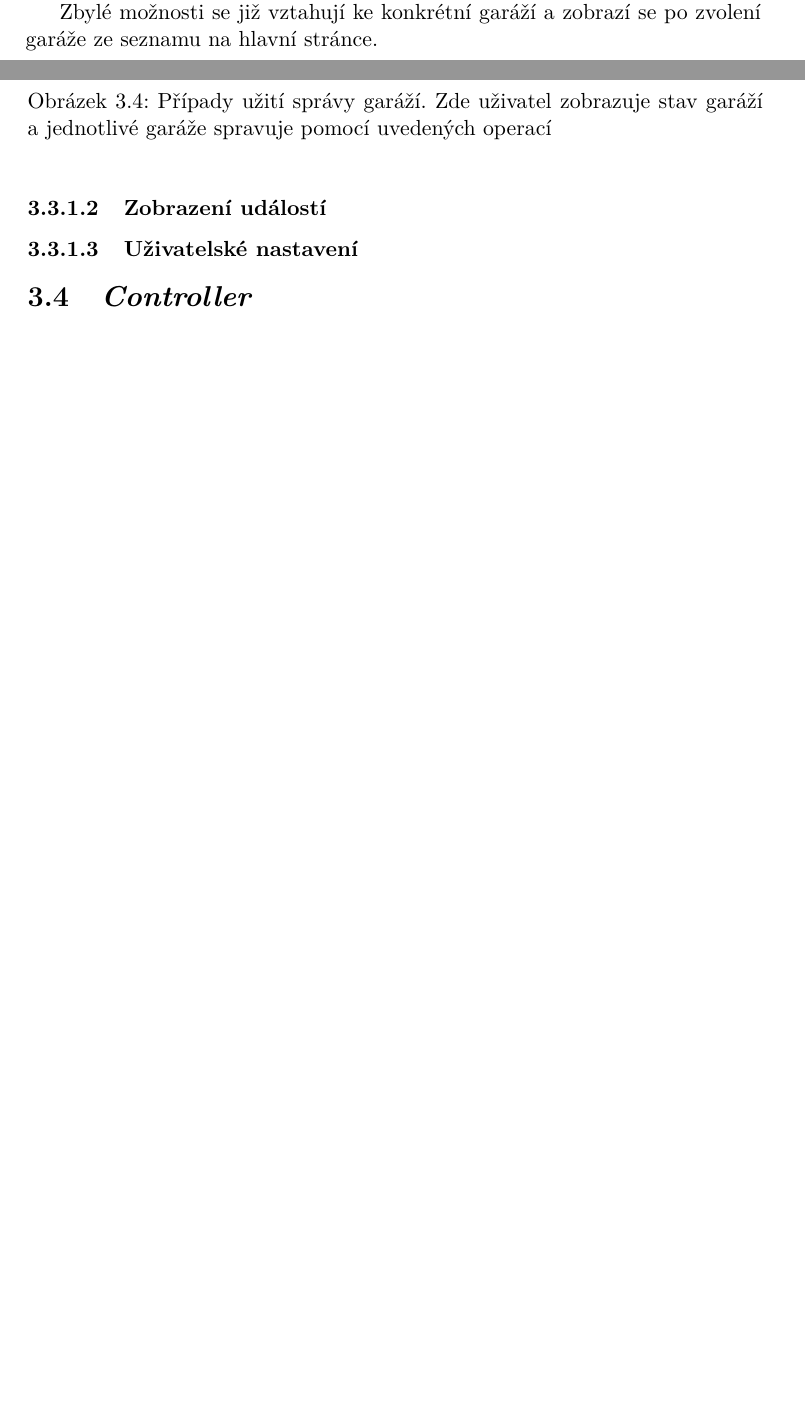
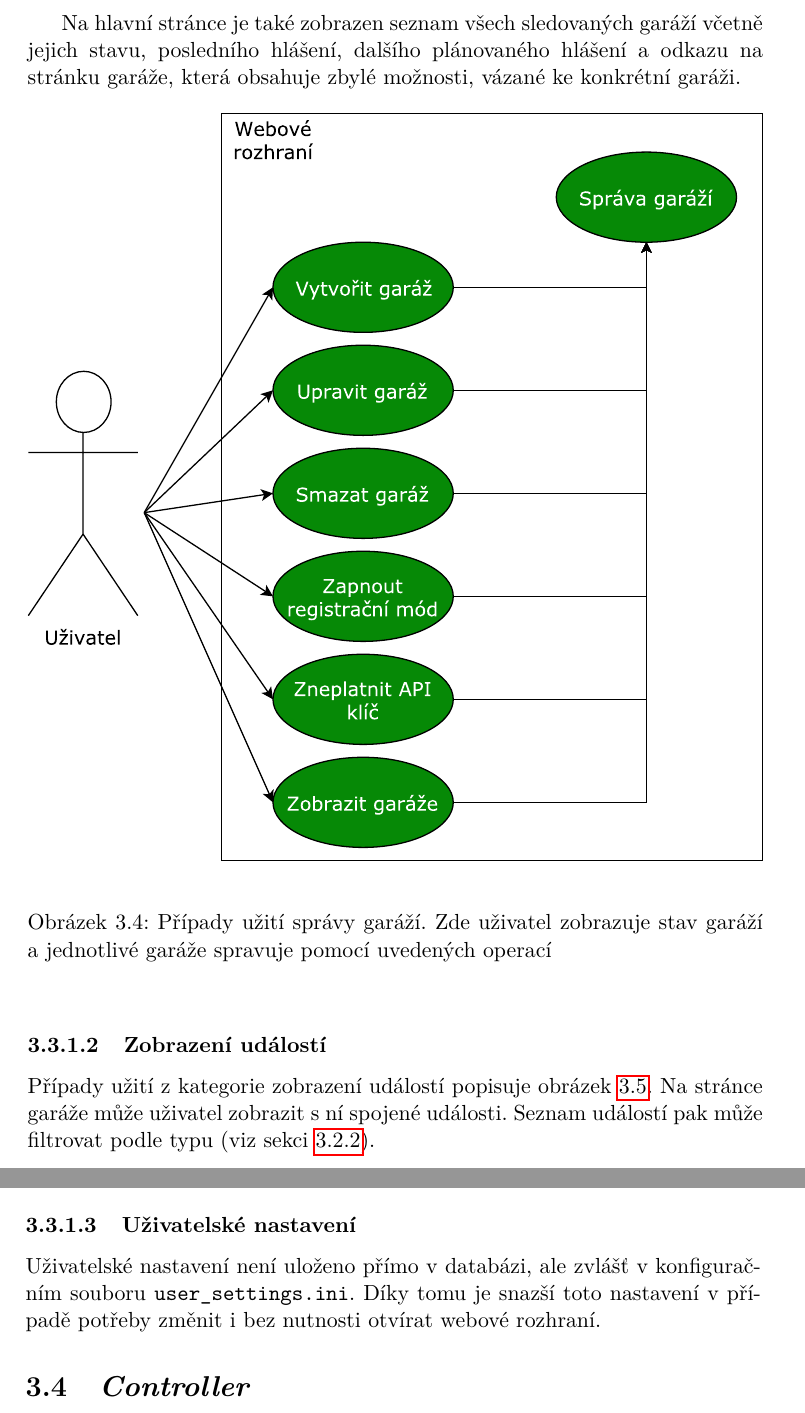
Before and after one commit to ggljzr/mi-dip, a LaTeX thesis (DP_Cervenka_Ondrej_2018.tex, which reads chapters/navrh.tex): two parts of pages 45 and 46 of 71 before the commit and two parts of pages 46 and 47 of 73 after it, joined at a grey line, cut at the place of the change, the shorter picture padded with empty space. Compiled offline with pdfLaTeX.

Commit message:
updated view section, still wip

```diff
--- a/chapters/navrh.tex
+++ b/chapters/navrh.tex
@@ -155,9 +157,9 @@ Webové rozhraní představuje prostředí umožňující uživatel správu cel
 
 \subsubsection{Správa garáží}
 
-Správu garáží tvoří případy užití popsané na obrázku \ref{fig:use_case_garage}. Operace vytvoření garáže, zapnutí registračního módu a zobrazení seznamu garáží nejsou vázané k~žádné konkrétní garáži, a jsou tedy k~dispozici na hlavní stránce webového rozhraní ihned po přihlášení.
+Správu garáží tvoří případy užití popsané na obrázku \ref{fig:use_case_garage}. Operace vytvoření garáže a zapnutí registračního módu nejsou vázané k~žádné konkrétní garáži, a jsou tedy k~dispozici na hlavní stránce webového rozhraní ihned po přihlášení.
 
-Zbylé možnosti se již vztahují ke konkrétní garáží a zobrazí se po zvolení garáže ze seznamu na hlavní stránce.
+Na hlavní stránce je také zobrazen seznam všech sledovaných garáží včetně jejich stavu, posledního hlášení, dalšího plánovaného hlášení a odkazu na stránku garáže, která obsahuje zbylé možnosti, vázané ke konkrétní garáži.
 
 \begin{figure}[h!]
     \centering
@@ -168,6 +170,8 @@ Zbylé možnosti se již vztahují ke konkrétní garáží a zobrazí se po zvo
 
 \subsubsection{Zobrazení událostí}
 
+Případy užití z~kategorie zobrazení událostí popisuje obrázek \ref{fig:use_case_events}. Na stránce garáže může uživatel zobrazit s~ní spojené události. Seznam událostí pak může filtrovat podle typu (viz sekci \ref{sec:de_event}).
+
 \begin{figure}[h!]
     \centering
     \includegraphics[width=\textwidth]{images/use_case_events.pdf}
@@ -178,9 +182,9 @@ Zbylé možnosti se již vztahují ke konkrétní garáží a zobrazí se po zvo
 \subsubsection{Uživatelské nastavení}
 \label{sec:de_user_settings}
 
-% este teda napsat ze vsechny ty veci spojeny s~uzivatelem nebudou ulozeny v~ty databazi ale jen v~nakym konfiguraku (veci jako heslo a pripadne ten notifikacni mail)
+%tady este neco bude ofc
 
-% tj uzivatelsky nastaveni neni primo soucasti toho modelu
+Uživatelské nastavení není uloženo přímo v~databázi, ale zvlášť v~konfiguračním souboru \texttt{user\_settings.ini}. Díky tomu je snazší toto nastavení v~případě potřeby změnit i bez nutnosti otvírat webové rozhraní.
 
 \begin{figure}[h!]
     \centering
```
Also changed, not shown: chapters/navrh.tex (8 more changed lines).
